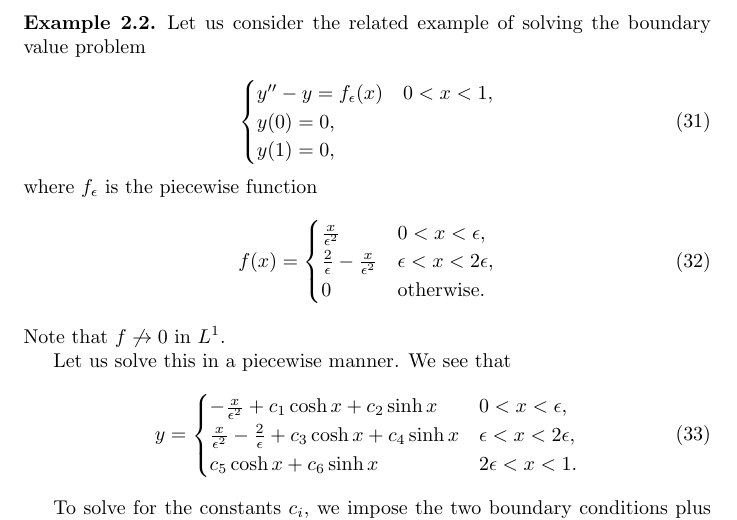
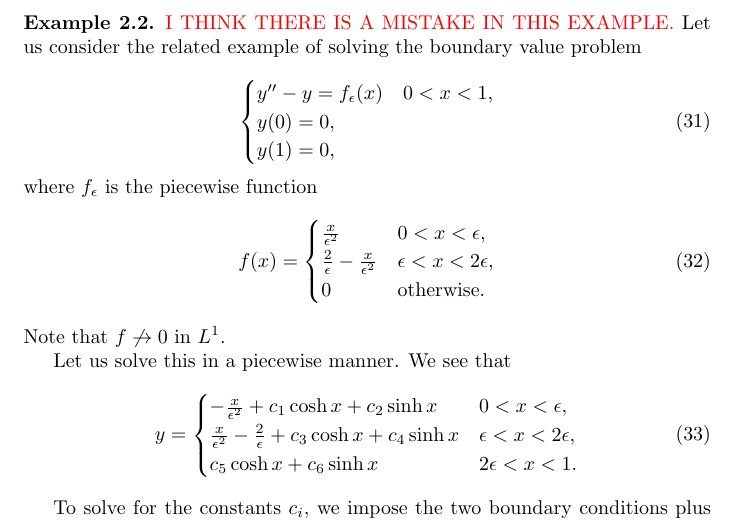
Before and after one commit to MatthewMcGonagle/MiscellaneousMathNotes, a LaTeX document (MiscellaneousMathNotes.tex, which reads Sections/pde.tex): part of page 7 of 11, cut at the place of the change. Compiled offline with pdfLaTeX.

Commit message:
Second PDE estimate example may be wrong

```diff
--- a/Sections/pde.tex
+++ b/Sections/pde.tex
@@ -121,6 +121,7 @@ So, we see that $y \to 0$ in $C^1$ as $\epsilon \to 0$. However, note that $y \n
 %%%%%%%%%%%%%%%%%
 
 \begin{example}
+\textcolor{red}{I THINK THERE IS A MISTAKE IN THIS EXAMPLE.}
 Let us consider the related example of solving the boundary value problem
 
 \begin{equation}
```
Also changed, not shown: MiscellaneousMathNotes.pdf, 2 other files.
